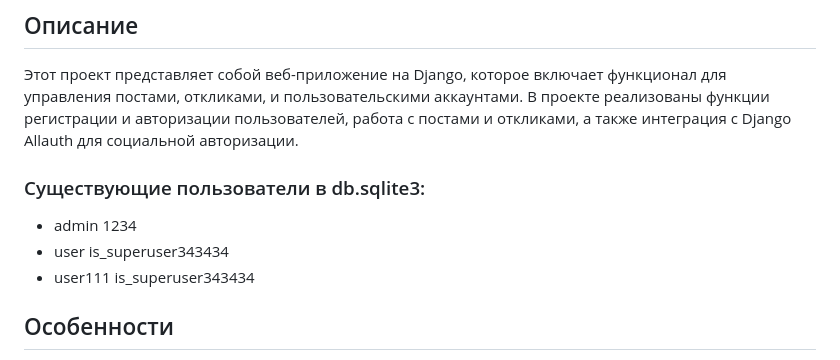
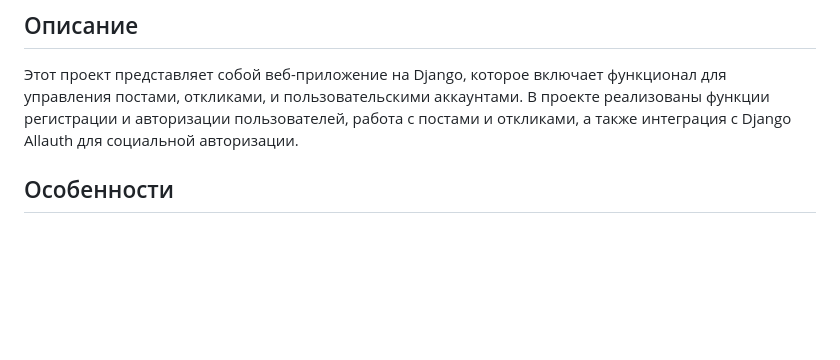
Before and after one commit to AkihiroAck/Module_D_Final_Project, a Markdown page: README.md, the part around the change. Drawn GitHub-style; blank space fills up the shorter version.

Commit message:
2024-09-15

```diff
--- a/README.md
+++ b/README.md
@@ -3,12 +3,6 @@
 ## Описание
 
 Этот проект представляет собой веб-приложение на Django, которое включает функционал для управления постами, откликами, и пользовательскими аккаунтами. В проекте реализованы функции регистрации и авторизации пользователей, работа с постами и откликами, а также интеграция с Django Allauth для социальной авторизации.
-
-### Cуществующие пользователи в db.sqlite3:
-
-- admin 1234
-- user is_superuser343434
-- user111 is_superuser343434
 
 ## Особенности
 
```
